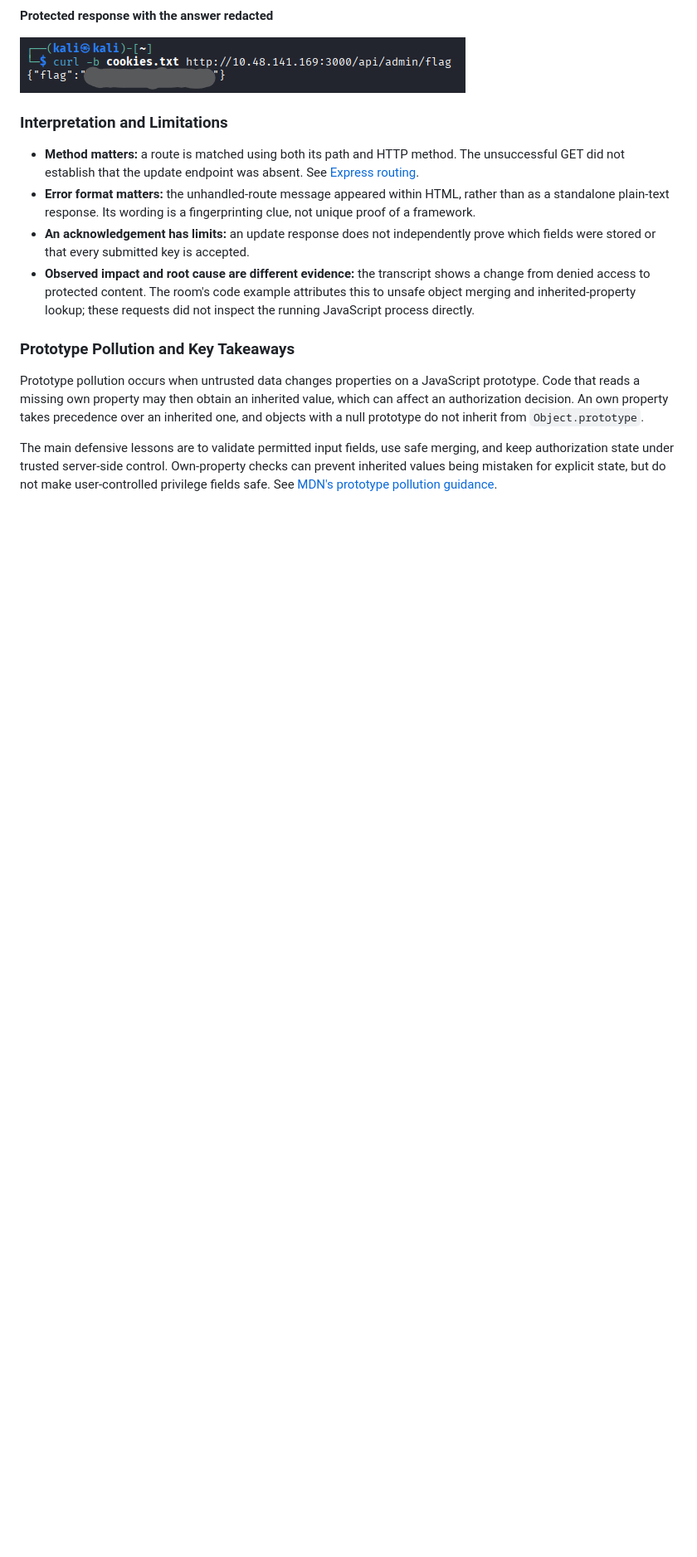
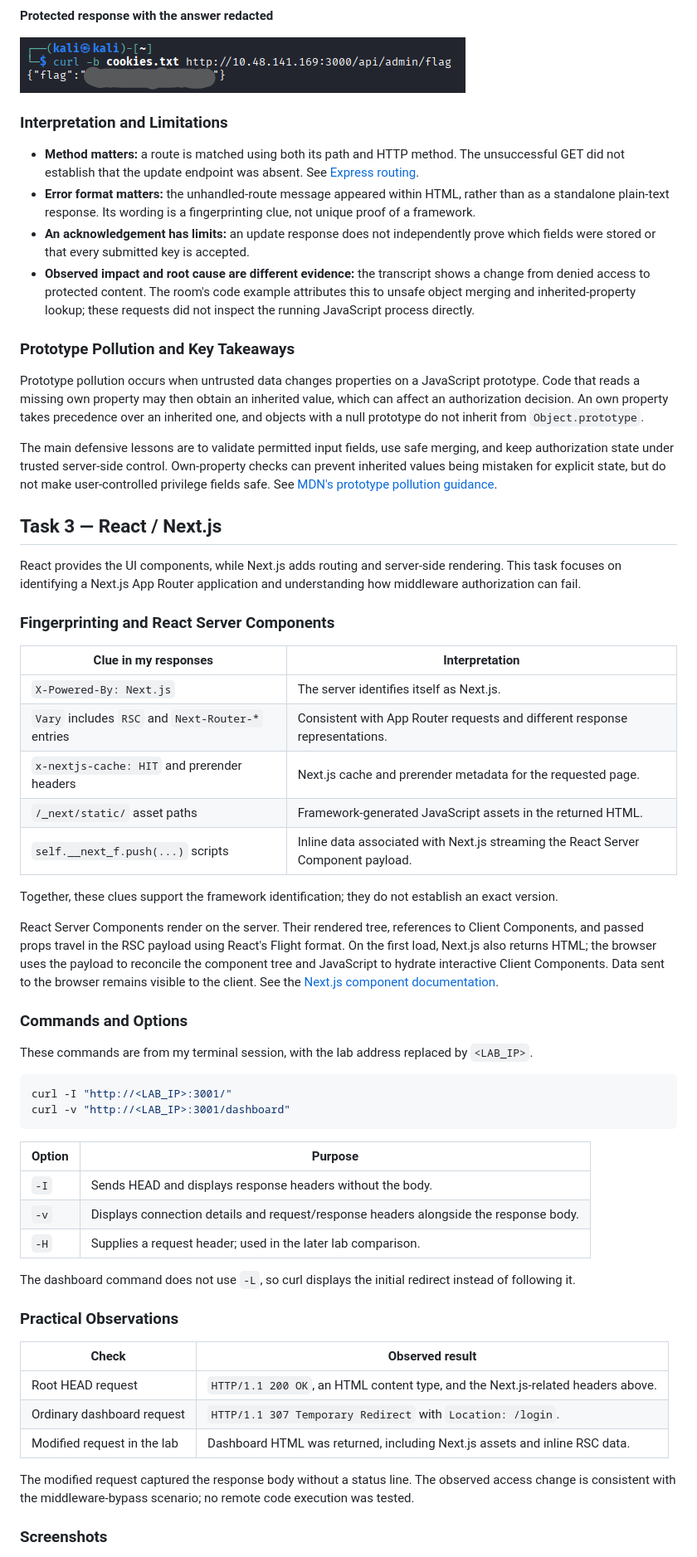
Before and after one commit to 369tsukuyomi369/THM-Jr-Penetration-Tester, a Markdown page: 05-web-application-security-fundamentals/03-modern-web-stacks.md, the part around one of its changes. Shown at 83% size. Drawn GitHub-style; blank space fills up the shorter version.

````diff
--- a/05-web-application-security-fundamentals/03-modern-web-stacks.md
+++ b/05-web-application-security-fundamentals/03-modern-web-stacks.md
@@ -131,3 +131,50 @@ Prototype pollution occurs when untrusted data changes properties on a JavaScrip
 
 The main defensive lessons are to validate permitted input fields, use safe merging, and keep authorization state under trusted server-side control. Own-property checks can prevent inherited values being mistaken for explicit state, but do not make user-controlled privilege fields safe. See [MDN's prototype pollution guidance](https://developer.mozilla.org/en-US/docs/Web/Security/Attacks/Prototype_pollution).
 
+## Task 3 — React / Next.js
+
+React provides the UI components, while Next.js adds routing and server-side rendering. This task focuses on identifying a Next.js App Router application and understanding how middleware authorization can fail.
+
+### Fingerprinting and React Server Components
+
+| Clue in my responses | Interpretation |
+| --- | --- |
+| `X-Powered-By: Next.js` | The server identifies itself as Next.js. |
+| `Vary` includes `RSC` and `Next-Router-*` entries | Consistent with App Router requests and different response representations. |
+| `x-nextjs-cache: HIT` and prerender headers | Next.js cache and prerender metadata for the requested page. |
+| `/_next/static/` asset paths | Framework-generated JavaScript assets in the returned HTML. |
+| `self.__next_f.push(...)` scripts | Inline data associated with Next.js streaming the React Server Component payload. |
+
+Together, these clues support the framework identification; they do not establish an exact version.
+
+React Server Components render on the server. Their rendered tree, references to Client Components, and passed props travel in the RSC payload using React's Flight format. On the first load, Next.js also returns HTML; the browser uses the payload to reconcile the component tree and JavaScript to hydrate interactive Client Components. Data sent to the browser remains visible to the client. See the [Next.js component documentation](https://nextjs.org/docs/app/getting-started/server-and-client-components).
+
+### Commands and Options
+
+These commands are from my terminal session, with the lab address replaced by `<LAB_IP>`.
+
+```bash
+curl -I "http://<LAB_IP>:3001/"
+curl -v "http://<LAB_IP>:3001/dashboard"
+```
+
+| Option | Purpose |
+| --- | --- |
+| `-I` | Sends HEAD and displays response headers without the body. |
+| `-v` | Displays connection details and request/response headers alongside the response body. |
+| `-H` | Supplies a request header; used in the later lab comparison. |
+
+The dashboard command does not use `-L`, so curl displays the initial redirect instead of following it.
+
+### Practical Observations
+
+| Check | Observed result |
+| --- | --- |
+| Root HEAD request | `HTTP/1.1 200 OK`, an HTML content type, and the Next.js-related headers above. |
+| Ordinary dashboard request | `HTTP/1.1 307 Temporary Redirect` with `Location: /login`. |
+| Modified request in the lab | Dashboard HTML was returned, including Next.js assets and inline RSC data. |
+
+The modified request captured the response body without a status line. The observed access change is consistent with the middleware-bypass scenario; no remote code execution was tested.
+
+### Screenshots
+
````
Also changed, not shown: other parts of 05-web-application-security-fundamentals/03-modern-web-stacks.md (+30 -2 lines), 05-web-application-security-fundamentals/README.md (+1 -1 lines), 05-web-application-security-fundamentals/assets/modern-web-stacks/nextjs-dashboard-redirect.png (added), 05-web-application-security-fundamentals/assets/modern-web-stacks/nextjs-response-headers.png (added).
